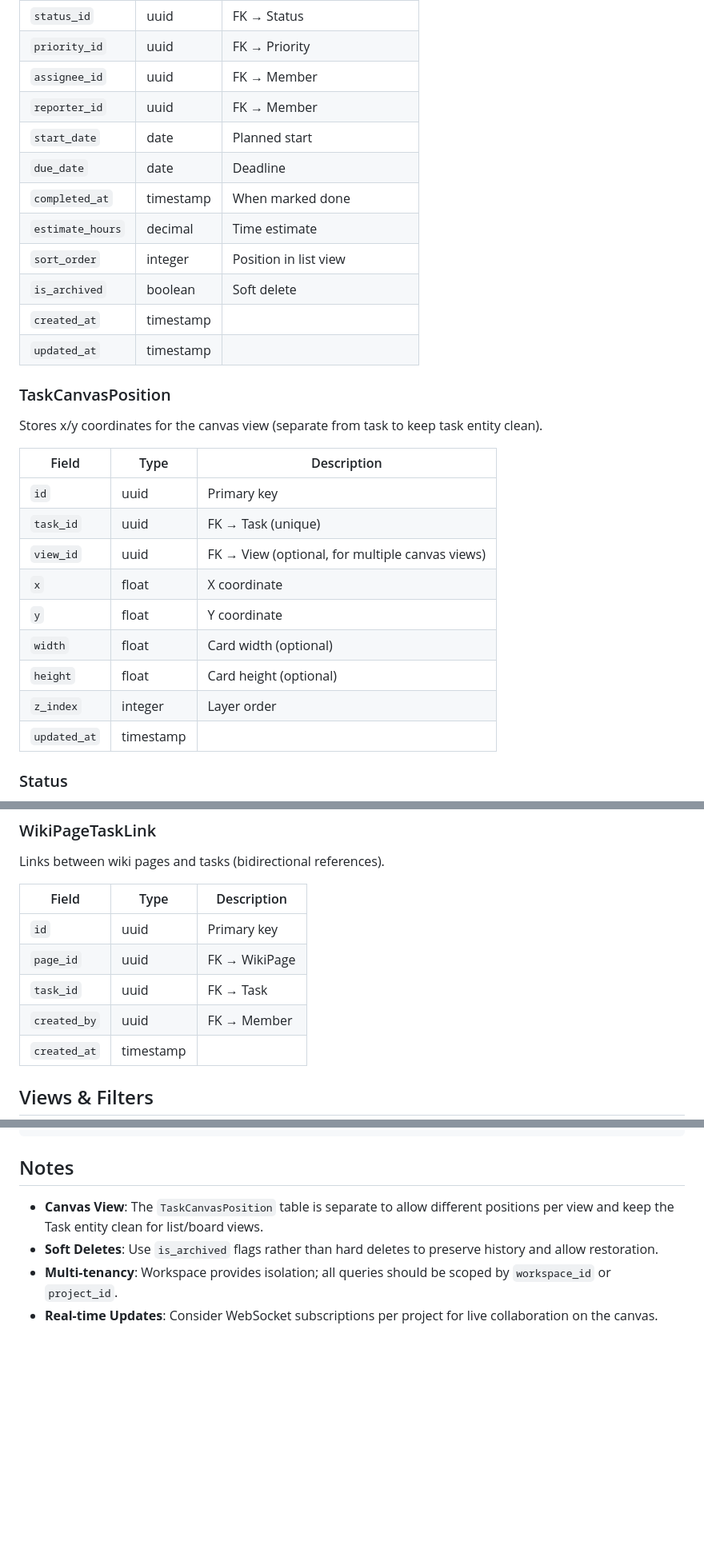
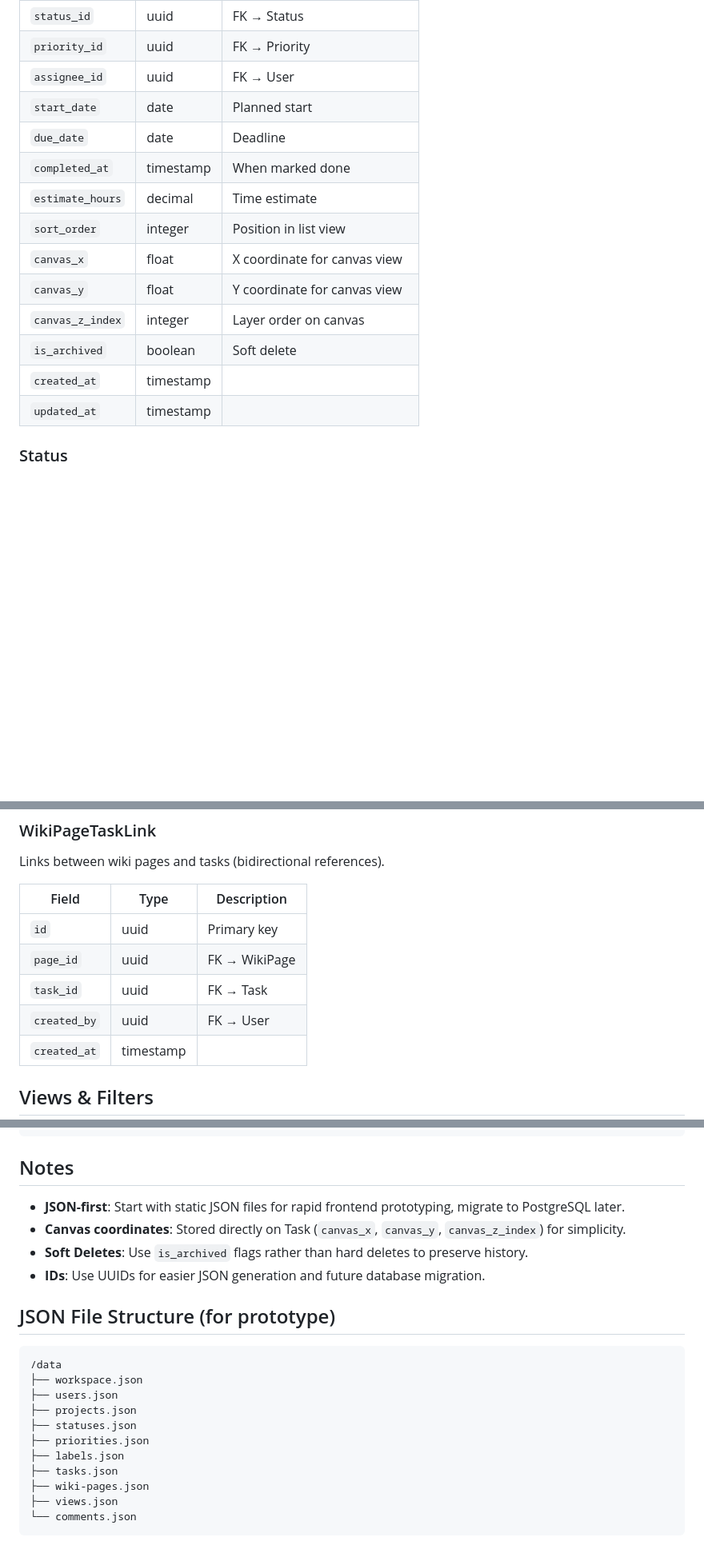
Before and after one commit to davras5/task-canvas, a Markdown page: DATA-MODEL.md, 3 parts joined by grey strips. Shown at 80% size. Drawn GitHub-style; blank space fills up the shorter version.

````diff
--- a/DATA-MODEL.md
+++ b/DATA-MODEL.md
@@ -152,31 +115,17 @@ The central work item entity.
 | `description` | text | Rich text / markdown content |
 | `status_id` | uuid | FK → Status |
 | `priority_id` | uuid | FK → Priority |
-| `assignee_id` | uuid | FK → Member |
-| `reporter_id` | uuid | FK → Member |
+| `assignee_id` | uuid | FK → User |
 | `start_date` | date | Planned start |
 | `due_date` | date | Deadline |
 | `completed_at` | timestamp | When marked done |
 | `estimate_hours` | decimal | Time estimate |
 | `sort_order` | integer | Position in list view |
+| `canvas_x` | float | X coordinate for canvas view |
+| `canvas_y` | float | Y coordinate for canvas view |
+| `canvas_z_index` | integer | Layer order on canvas |
 | `is_archived` | boolean | Soft delete |
 | `created_at` | timestamp | |
-| `updated_at` | timestamp | |
-
-### TaskCanvasPosition
-
-Stores x/y coordinates for the canvas view (separate from task to keep task entity clean).
-
-| Field | Type | Description |
-|-------|------|-------------|
-| `id` | uuid | Primary key |
-| `task_id` | uuid | FK → Task (unique) |
-| `view_id` | uuid | FK → View (optional, for multiple canvas views) |
-| `x` | float | X coordinate |
-| `y` | float | Y coordinate |
-| `width` | float | Card width (optional) |
-| `height` | float | Card height (optional) |
-| `z_index` | integer | Layer order |
 | `updated_at` | timestamp | |
 
 ### Status
@@ -283,7 +221,7 @@ Links between wiki pages and tasks (bidirectional references).
 | `id` | uuid | Primary key |
 | `page_id` | uuid | FK → WikiPage |
 | `task_id` | uuid | FK → Task |
-| `created_by` | uuid | FK → Member |
+| `created_by` | uuid | FK → User |
 | `created_at` | timestamp | |
 
 ## Views & Filters
@@ -455,7 +333,23 @@ CREATE INDEX idx_wiki_search ON wiki_pages USING gin(to_tsvector('english', titl
 
 ## Notes
 
-- **Canvas View**: The `TaskCanvasPosition` table is separate to allow different positions per view and keep the Task entity clean for list/board views.
-- **Soft Deletes**: Use `is_archived` flags rather than hard deletes to preserve history and allow restoration.
-- **Multi-tenancy**: Workspace provides isolation; all queries should be scoped by `workspace_id` or `project_id`.
-- **Real-time Updates**: Consider WebSocket subscriptions per project for live collaboration on the canvas.
+- **JSON-first**: Start with static JSON files for rapid frontend prototyping, migrate to PostgreSQL later.
+- **Canvas coordinates**: Stored directly on Task (`canvas_x`, `canvas_y`, `canvas_z_index`) for simplicity.
+- **Soft Deletes**: Use `is_archived` flags rather than hard deletes to preserve history.
+- **IDs**: Use UUIDs for easier JSON generation and future database migration.
+
+## JSON File Structure (for prototype)
+
+```
+/data
+├── workspace.json
+├── users.json
+├── projects.json
+├── statuses.json
+├── priorities.json
+├── labels.json
+├── tasks.json
+├── wiki-pages.json
+├── views.json
+└── comments.json
+```
````
Also changed, not shown: other parts of DATA-MODEL.md (+24 -132 lines).
